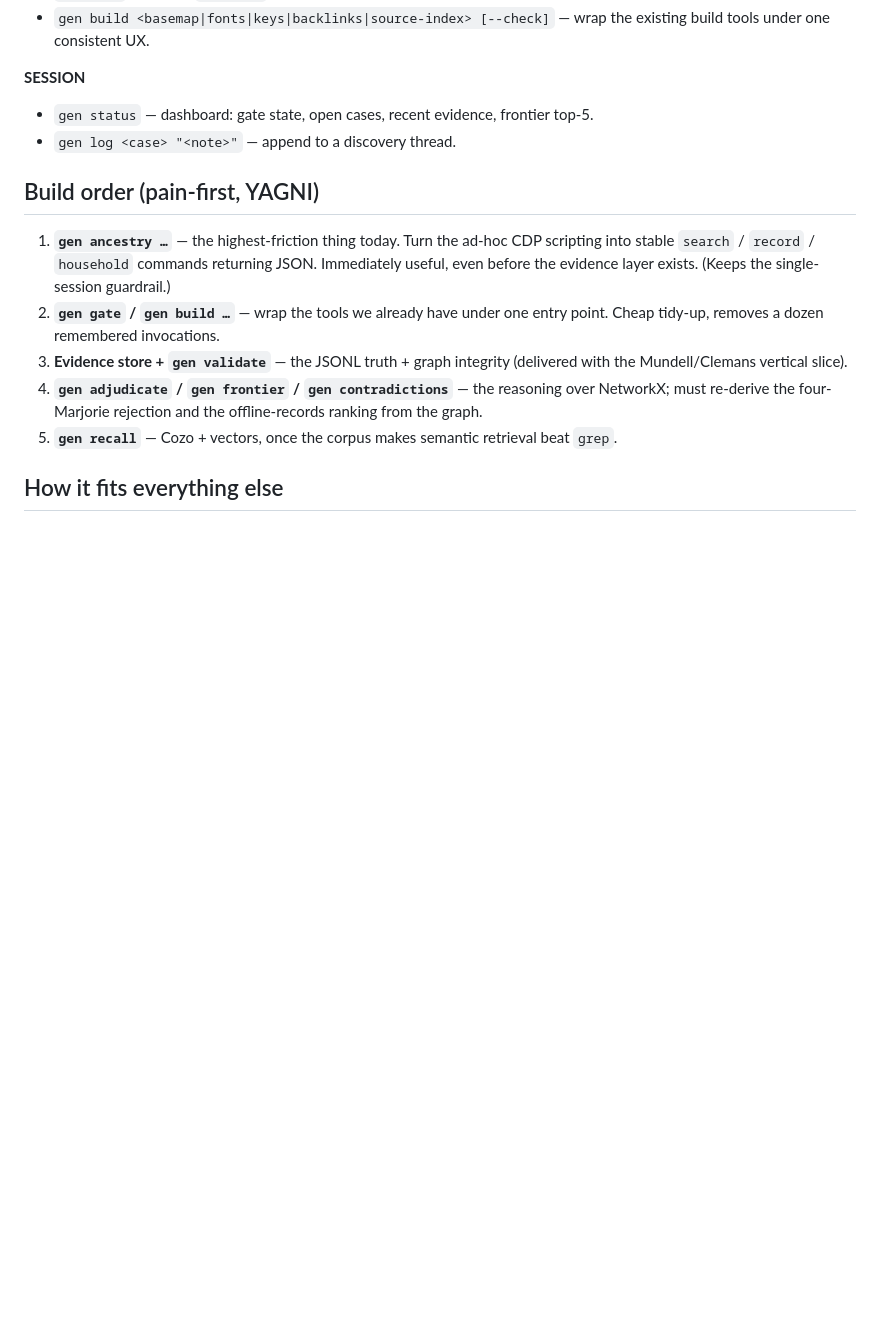
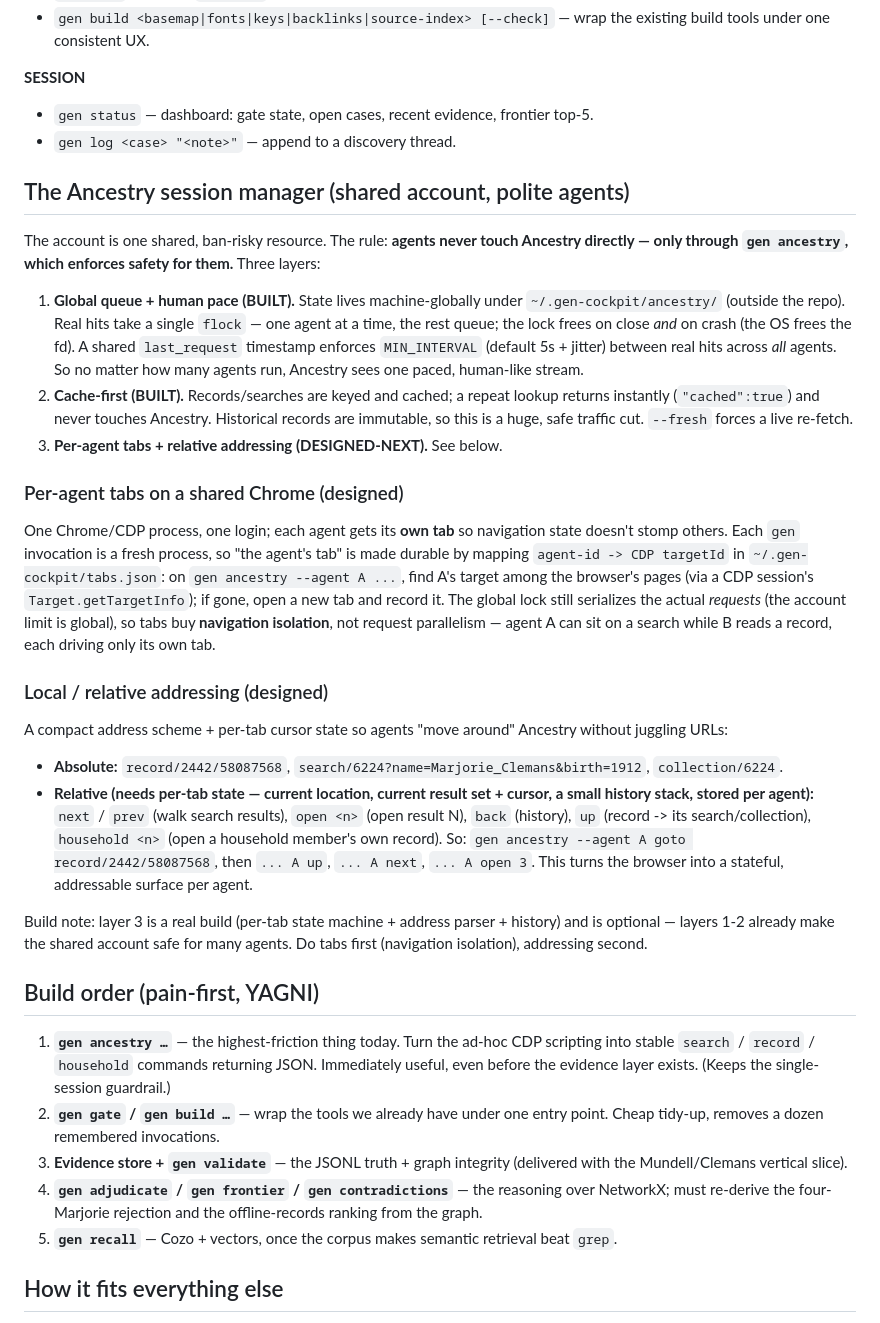
Before and after one commit to moradology/genealogy, a Markdown page: research/researcher-cockpit.md, the part around the change. GitHub-like rendering; blank space fills up the shorter version.

Commit message:
Cockpit doc: Ancestry session manager design (queue+cache built; per-agent tabs + relative addressing designed-next)

```diff
--- a/research/researcher-cockpit.md
+++ b/research/researcher-cockpit.md
@@ -66,6 +66,50 @@ validate → update the frontier** — a short sequence of clean, composable com
 - `gen status` — dashboard: gate state, open cases, recent evidence, frontier top-5.
 - `gen log <case> "<note>"` — append to a discovery thread.
 
+## The Ancestry session manager (shared account, polite agents)
+
+The account is one shared, ban-risky resource. The rule: **agents never touch Ancestry
+directly — only through `gen ancestry`, which enforces safety for them.** Three layers:
+
+1. **Global queue + human pace (BUILT).** State lives machine-globally under
+   `~/.gen-cockpit/ancestry/` (outside the repo). Real hits take a single `flock` — one
+   agent at a time, the rest queue; the lock frees on close *and* on crash (the OS frees the
+   fd). A shared `last_request` timestamp enforces `MIN_INTERVAL` (default 5s + jitter)
+   between real hits across *all* agents. So no matter how many agents run, Ancestry sees one
+   paced, human-like stream.
+2. **Cache-first (BUILT).** Records/searches are keyed and cached; a repeat lookup returns
+   instantly (`"cached":true`) and never touches Ancestry. Historical records are immutable,
+   so this is a huge, safe traffic cut. `--fresh` forces a live re-fetch.
+3. **Per-agent tabs + relative addressing (DESIGNED-NEXT).** See below.
+
+### Per-agent tabs on a shared Chrome (designed)
+
+One Chrome/CDP process, one login; each agent gets its **own tab** so navigation state
+doesn't stomp others. Each `gen` invocation is a fresh process, so "the agent's tab" is made
+durable by mapping `agent-id -> CDP targetId` in `~/.gen-cockpit/tabs.json`: on
+`gen ancestry --agent A ...`, find A's target among the browser's pages (via a CDP session's
+`Target.getTargetInfo`); if gone, open a new tab and record it. The global lock still
+serializes the actual *requests* (the account limit is global), so tabs buy **navigation
+isolation**, not request parallelism — agent A can sit on a search while B reads a record,
+each driving only its own tab.
+
+### Local / relative addressing (designed)
+
+A compact address scheme + per-tab cursor state so agents "move around" Ancestry without
+juggling URLs:
+- **Absolute:** `record/2442/58087568`, `search/6224?name=Marjorie_Clemans&birth=1912`,
+  `collection/6224`.
+- **Relative (needs per-tab state — current location, current result set + cursor, a small
+  history stack, stored per agent):** `next` / `prev` (walk search results), `open <n>`
+  (open result N), `back` (history), `up` (record -> its search/collection),
+  `household <n>` (open a household member's own record).
+So: `gen ancestry --agent A goto record/2442/58087568`, then `... A up`, `... A next`,
+`... A open 3`. This turns the browser into a stateful, addressable surface per agent.
+
+Build note: layer 3 is a real build (per-tab state machine + address parser + history) and is
+optional — layers 1-2 already make the shared account safe for many agents. Do tabs first
+(navigation isolation), addressing second.
+
 ## Build order (pain-first, YAGNI)
 
 1. **`gen ancestry …`** — the highest-friction thing today. Turn the ad-hoc CDP scripting into
```
